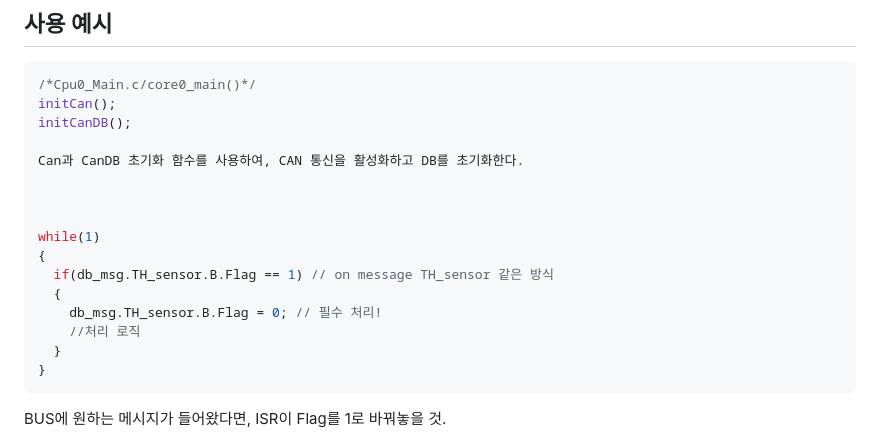
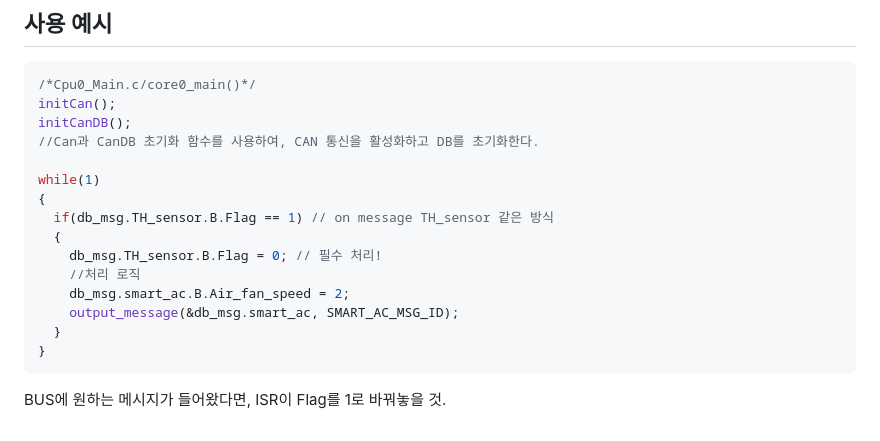
Before and after one commit to WOPH96/Smart_Sunroof_with_Air_Conditioning, a Markdown page: tc275_project/README.md, the part around the change. Rendered like a GitHub page.

````diff
--- a/tc275_project/README.md
+++ b/tc275_project/README.md
@@ -100,10 +100,7 @@ acceptanceMask → 비교하고자 하는 ID = 0x0으로 설정
 /*Cpu0_Main.c/core0_main()*/
 initCan();
 initCanDB();
-
-Can과 CanDB 초기화 함수를 사용하여, CAN 통신을 활성화하고 DB를 초기화한다.
-
-
+//Can과 CanDB 초기화 함수를 사용하여, CAN 통신을 활성화하고 DB를 초기화한다.
 
 while(1)
 {
@@ -111,6 +108,8 @@ while(1)
   {
     db_msg.TH_sensor.B.Flag = 0; // 필수 처리!
     //처리 로직
+    db_msg.smart_ac.B.Air_fan_speed = 2;
+    output_message(&db_msg.smart_ac, SMART_AC_MSG_ID);
   }
 }
 ```
````
